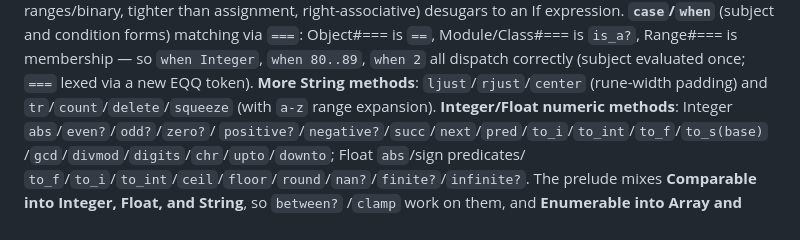
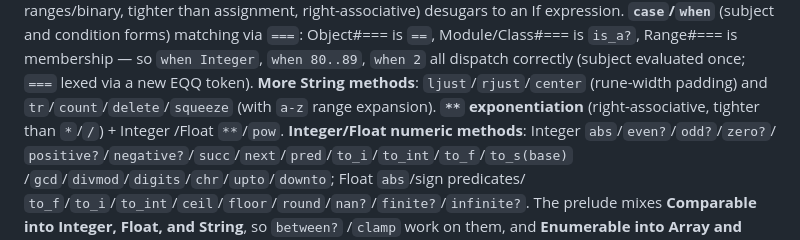
Before and after one commit to go-embedded-ruby/ruby, a Markdown page: docs/plan-rbgo.md, the part around the change. Drawn GitHub-style.

Commit message:
docs(plan): record ** exponentiation
Co-Authored-By: Claude Opus 4.8 (1M context) <noreply@anthropic.com>

```diff
--- a/docs/plan-rbgo.md
+++ b/docs/plan-rbgo.md
@@ -407,6 +407,8 @@ Integer`, `when 80..89`, `when 2` all dispatch correctly (subject evaluated
 once; `===` lexed via a new EQQ token).
 **More String methods**: `ljust`/`rjust`/`center` (rune-width padding) and
 `tr`/`count`/`delete`/`squeeze` (with `a-z` range expansion).
+**`**` exponentiation** (right-associative, tighter than `*`/`/`) + Integer
+/Float `**`/`pow`.
 **Integer/Float numeric methods**: Integer `abs`/`even?`/`odd?`/`zero?`/
 `positive?`/`negative?`/`succ`/`next`/`pred`/`to_i`/`to_int`/`to_f`/`to_s(base)`
 /`gcd`/`divmod`/`digits`/`chr`/`upto`/`downto`; Float `abs`/sign predicates/
```
